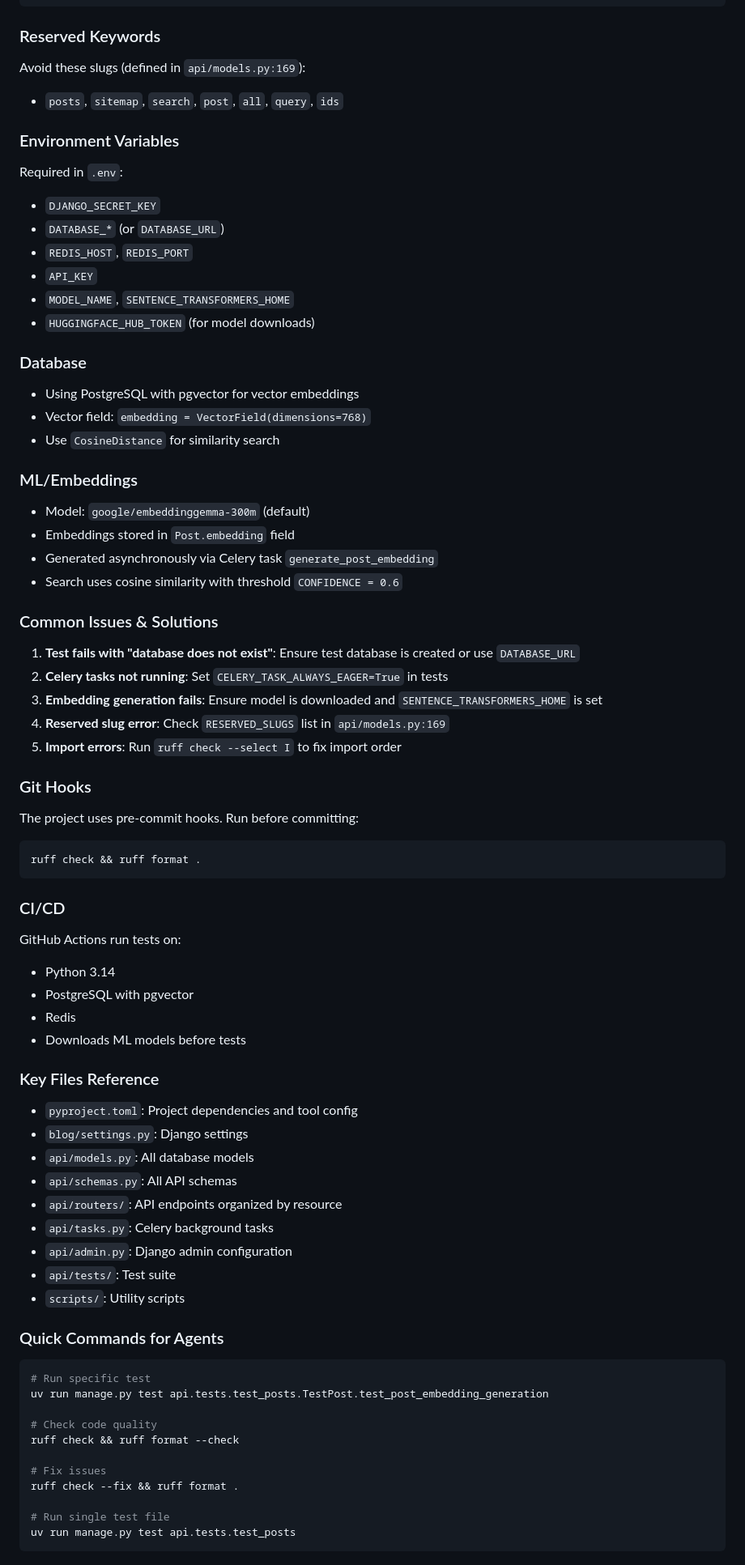
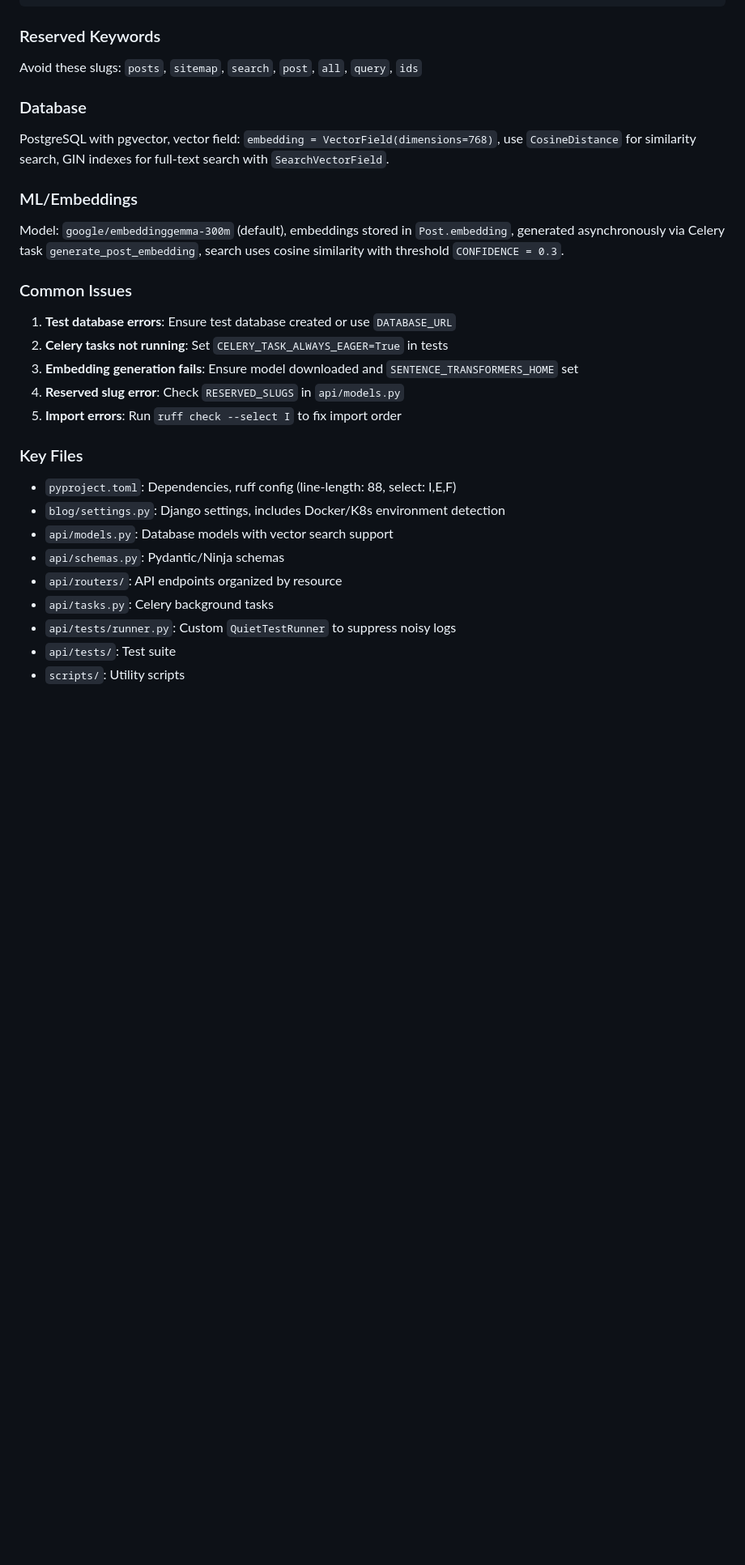
Before and after one commit to GSGFs7/GSGFs-blog-backend, a Markdown page: AGENTS.md, the part around one of its changes. Shown at 81% size. Drawn GitHub-style; blank space fills up the shorter version.

Commit message:
docs: reduce AGENT.md

````diff
--- a/AGENTS.md
+++ b/AGENTS.md
@@ -243,83 +107,32 @@ api/
 
 ### Reserved Keywords
 
-Avoid these slugs (defined in `api/models.py:169`):
-
-- `posts`, `sitemap`, `search`, `post`, `all`, `query`, `ids`
-
-### Environment Variables
-
-Required in `.env`:
-
-- `DJANGO_SECRET_KEY`
-- `DATABASE_*` (or `DATABASE_URL`)
-- `REDIS_HOST`, `REDIS_PORT`
-- `API_KEY`
-- `MODEL_NAME`, `SENTENCE_TRANSFORMERS_HOME`
-- `HUGGINGFACE_HUB_TOKEN` (for model downloads)
+Avoid these slugs: `posts`, `sitemap`, `search`, `post`, `all`, `query`, `ids`
 
 ### Database
 
-- Using PostgreSQL with pgvector for vector embeddings
-- Vector field: `embedding = VectorField(dimensions=768)`
-- Use `CosineDistance` for similarity search
+PostgreSQL with pgvector, vector field: `embedding = VectorField(dimensions=768)`, use `CosineDistance` for similarity search, GIN indexes for full-text search with `SearchVectorField`.
 
 ### ML/Embeddings
 
-- Model: `google/embeddinggemma-300m` (default)
-- Embeddings stored in `Post.embedding` field
-- Generated asynchronously via Celery task `generate_post_embedding`
-- Search uses cosine similarity with threshold `CONFIDENCE = 0.6`
+Model: `google/embeddinggemma-300m` (default), embeddings stored in `Post.embedding`, generated asynchronously via Celery task `generate_post_embedding`, search uses cosine similarity with threshold `CONFIDENCE = 0.3`.
 
-### Common Issues & Solutions
+### Common Issues
 
-1. **Test fails with "database does not exist"**: Ensure test database is created or use `DATABASE_URL`
+1. **Test database errors**: Ensure test database created or use `DATABASE_URL`
 2. **Celery tasks not running**: Set `CELERY_TASK_ALWAYS_EAGER=True` in tests
-3. **Embedding generation fails**: Ensure model is downloaded and `SENTENCE_TRANSFORMERS_HOME` is set
-4. **Reserved slug error**: Check `RESERVED_SLUGS` list in `api/models.py:169`
+3. **Embedding generation fails**: Ensure model downloaded and `SENTENCE_TRANSFORMERS_HOME` set
+4. **Reserved slug error**: Check `RESERVED_SLUGS` in `api/models.py`
 5. **Import errors**: Run `ruff check --select I` to fix import order
 
-### Git Hooks
+### Key Files
 
-The project uses pre-commit hooks. Run before committing:
-
-```bash
-ruff check && ruff format .
-```
-
-### CI/CD
-
-GitHub Actions run tests on:
-
-- Python 3.14
-- PostgreSQL with pgvector
-- Redis
-- Downloads ML models before tests
-
-### Key Files Reference
-
-- `pyproject.toml`: Project dependencies and tool config
-- `blog/settings.py`: Django settings
-- `api/models.py`: All database models
-- `api/schemas.py`: All API schemas
+- `pyproject.toml`: Dependencies, ruff config (line-length: 88, select: I,E,F)
+- `blog/settings.py`: Django settings, includes Docker/K8s environment detection
+- `api/models.py`: Database models with vector search support
+- `api/schemas.py`: Pydantic/Ninja schemas
 - `api/routers/`: API endpoints organized by resource
 - `api/tasks.py`: Celery background tasks
-- `api/admin.py`: Django admin configuration
+- `api/tests/runner.py`: Custom `QuietTestRunner` to suppress noisy logs
 - `api/tests/`: Test suite
 - `scripts/`: Utility scripts
-
-### Quick Commands for Agents
-
-```bash
-# Run specific test
-uv run manage.py test api.tests.test_posts.TestPost.test_post_embedding_generation
-
-# Check code quality
-ruff check && ruff format --check
-
-# Fix issues
-ruff check --fix && ruff format .
-
-# Run single test file
-uv run manage.py test api.tests.test_posts
-```
````
Also changed, not shown: other parts of AGENTS.md (+16 -152 lines).
